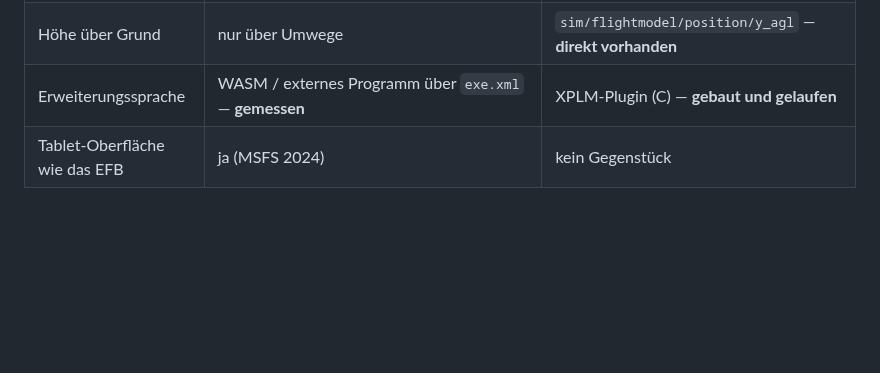
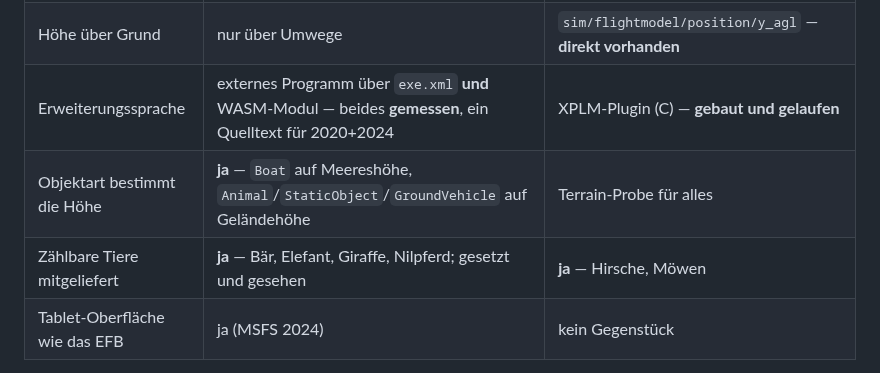
Before and after one commit to regover13/friesenspy, a Markdown page: docs/offene-aufgaben.md, the part around the change. Rendered like a GitHub page; blank space fills up the shorter version.

Commit message:
Docs: Tiere sind mitgeliefert, eigene Modelle sind keine Voraussetzung
Spec 13.2 sagte, man brauche eigene SimObjects, "weil die vorhandenen Tiere
LibraryObjects sind". Das stimmt fuer die Robben aus dem Szenerie-Repo,
verallgemeinert aber zu weit: Der Simulator bringt ansprechbare Tiere als
echte SimObjects mit -- asobo-simobjects-animals in MSFS 2020, 41
Einzelpakete in MSFS 2024. Vier Elefanten und vier Giraffen standen am
11.09.2026 auf der Wiese von Wangerooge, auf Gelaendehoehe, voll texturiert
(Screenshot 14:39:47).

Eine Robbe ist nicht dabei -- aber "wir brauchen ein eigenes 3D-Modell" ist
damit keine Voraussetzung mehr, sondern eine Geschmacksfrage.

Spec 13.4 Frage 2 (SimObject-Kategorie fuer ein liegendes Tier) damit
beantwortet: Animal, kein angedichtetes Verhalten.

Neu aufgenommen, weil es quer durch alles geht: Die Objektart entscheidet
ueber die Hoehe. Boat landet auf Meereshoehe, alles andere auf
Gelaendehoehe. Offen bleibt, ob ein Boot auf einem BINNENSEE auf dem
Seespiegel liegt -- die Chiemsee-Probe ergab 0,0 ft, war aber 800 km
entfernt ohne geladenes Gelaende. Vor Ort zu klaeren, bevor jemand einen
Kieker am Bodensee plant.

Co-Authored-By: Claude Opus 5 (1M context) <noreply@anthropic.com>

```diff
--- a/docs/offene-aufgaben.md
+++ b/docs/offene-aufgaben.md
@@ -108,7 +108,9 @@ alles Übrige ist weiterhin nur gelesen und **vor jeder Planung zu bestätigen.*
 | Lebensdauer der Objekte | **nur solange die Verbindung offen ist** — gemessen | Instanz gehört dem Plugin — 150 s belegt, Entladen ungeprüft |
 | Eigene Position lesen | SimVars | Datarefs `sim/flightmodel/position/latitude` / `longitude` / `elevation` |
 | Höhe über Grund | nur über Umwege | `sim/flightmodel/position/y_agl` — **direkt vorhanden** |
-| Erweiterungssprache | WASM / externes Programm über `exe.xml` — **gemessen** | XPLM-Plugin (C) — **gebaut und gelaufen** |
+| Erweiterungssprache | externes Programm über `exe.xml` **und** WASM-Modul — beides **gemessen**, ein Quelltext für 2020+2024 | XPLM-Plugin (C) — **gebaut und gelaufen** |
+| Objektart bestimmt die Höhe | **ja** — `Boat` auf Meereshöhe, `Animal`/`StaticObject`/`GroundVehicle` auf Geländehöhe | Terrain-Probe für alles |
+| Zählbare Tiere mitgeliefert | **ja** — Bär, Elefant, Giraffe, Nilpferd; gesetzt und gesehen | **ja** — Hirsche, Möwen |
 | Tablet-Oberfläche wie das EFB | ja (MSFS 2024) | kein Gegenstück |
 
 **Ein Punkt sticht heraus:** X-Plane liefert die **Höhe über Grund direkt**. Die Spec zu #20
```
Also changed, not shown: 1 other file.
